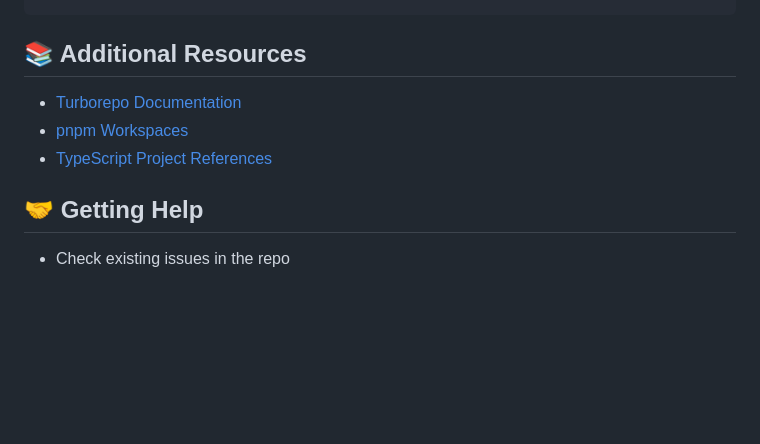
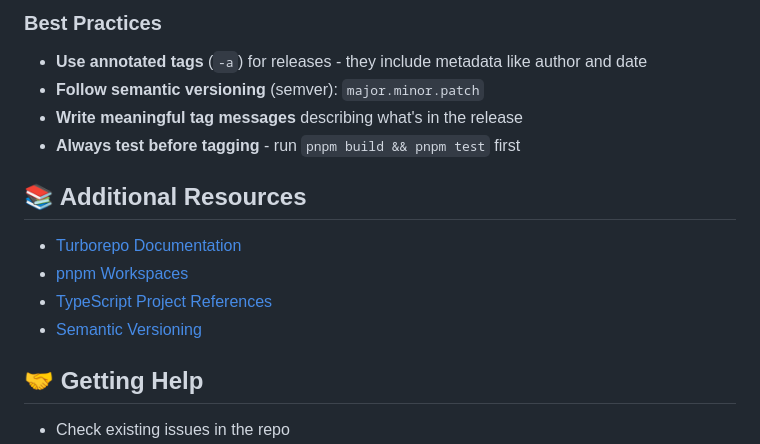
Before and after one commit to rewrlution/papyrus, a Markdown page: docs/DEVELOPER_GUIDE.md, the part around one of its changes. GitHub-like rendering; blank space fills up the shorter version.

```diff
--- a/docs/DEVELOPER_GUIDE.md
+++ b/docs/DEVELOPER_GUIDE.md
@@ -347,8 +429,16 @@ pnpm add -D <package>     # ❌ Error
+### Best Practices
+
+- **Use annotated tags** (`-a`) for releases - they include metadata like author and date
+- **Follow semantic versioning** (semver): `major.minor.patch`
+- **Write meaningful tag messages** describing what's in the release
+- **Always test before tagging** - run `pnpm build && pnpm test` first
+
 ## 📚 Additional Resources
 
 - [Turborepo Documentation](https://turbo.build/repo/docs)
 - [pnpm Workspaces](https://pnpm.io/workspaces)
 - [TypeScript Project References](https://www.typescriptlang.org/docs/handbook/project-references.html)
+- [Semantic Versioning](https://semver.org/)
 
 ## 🤝 Getting Help
 
```
Also changed, not shown: other parts of docs/DEVELOPER_GUIDE.md (+82 -0 lines).
